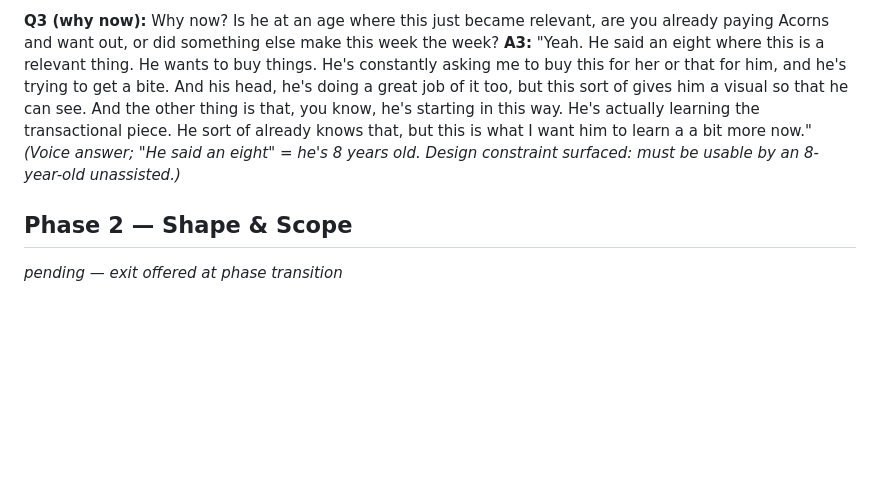
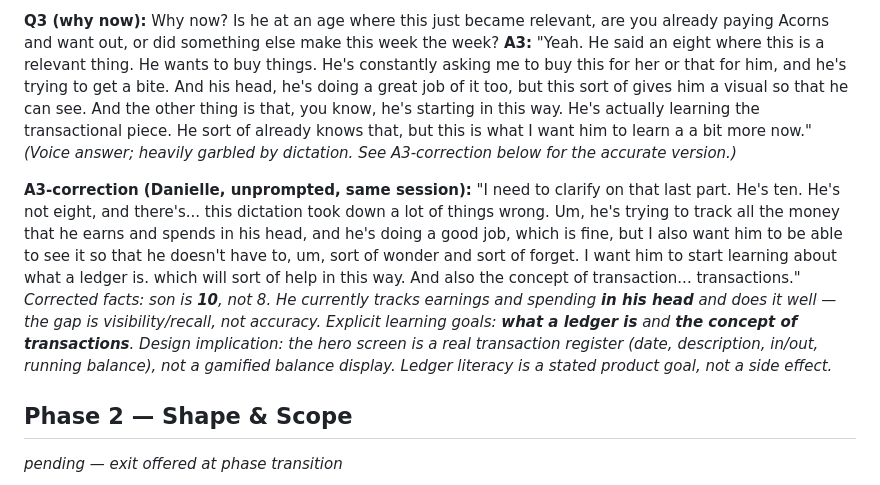
Before and after one commit to lprds/lprds.github.io, a Markdown page: acorns-early-years-app/INTERVIEW_TRANSCRIPT_acorns-early-years-app_2026-07-26.md, the part around the change. Rendered like a GitHub page; blank space fills up the shorter version.

Commit message:
Correct A3: son is 10, and ledger literacy is an explicit goal
Dictation garbled the original answer. He tracks money in his head
accurately; the gap is visibility. Stated learning goals are what a
ledger is and the concept of transactions — so the transaction
register is the hero screen, not a gamified balance.

Co-Authored-By: Claude Opus 5 <noreply@anthropic.com>
Claude-Session: https://claude.ai/code/session_01Givys3Rjq7rqiFu1dcVm1J

```diff
--- a/acorns-early-years-app/INTERVIEW_TRANSCRIPT_acorns-early-years-app_2026-07-26.md
+++ b/acorns-early-years-app/INTERVIEW_TRANSCRIPT_acorns-early-years-app_2026-07-26.md
@@ -18,7 +18,11 @@ _Requirement surfaced: the app must notify/report to the parent what transfers t
 
 **Q3 (why now):** Why now? Is he at an age where this just became relevant, are you already paying Acorns and want out, or did something else make this week the week?
 **A3:** "Yeah. He said an eight where this is a relevant thing. He wants to buy things. He's constantly asking me to buy this for her or that for him, and he's trying to get a bite. And his head, he's doing a great job of it too, but this sort of gives him a visual so that he can see. And the other thing is that, you know, he's starting in this way. He's actually learning the transactional piece. He sort of already knows that, but this is what I want him to learn a a bit more now."
-_(Voice answer; "He said an eight" = he's 8 years old. Design constraint surfaced: must be usable by an 8-year-old unassisted.)_
+_(Voice answer; heavily garbled by dictation. See A3-correction below for the accurate version.)_
+
+**A3-correction (Danielle, unprompted, same session):** "I need to clarify on that last part. He's ten. He's not eight, and there's... this dictation took down a lot of things wrong. Um, he's trying to track all the money that he earns and spends in his head, and he's doing a good job, which is fine, but I also want him to be able to see it so that he doesn't have to, um, sort of wonder and sort of forget. I want him to start learning about what a ledger is. which will sort of help in this way. And also the concept of transaction... transactions."
+_Corrected facts: son is **10**, not 8. He currently tracks earnings and spending **in his head** and does it well — the gap is visibility/recall, not accuracy. Explicit learning goals: **what a ledger is** and **the concept of transactions**._
+_Design implication: the hero screen is a real transaction register (date, description, in/out, running balance), not a gamified balance display. Ledger literacy is a stated product goal, not a side effect._
 
 ## Phase 2 — Shape & Scope
 _pending — exit offered at phase transition_
```
